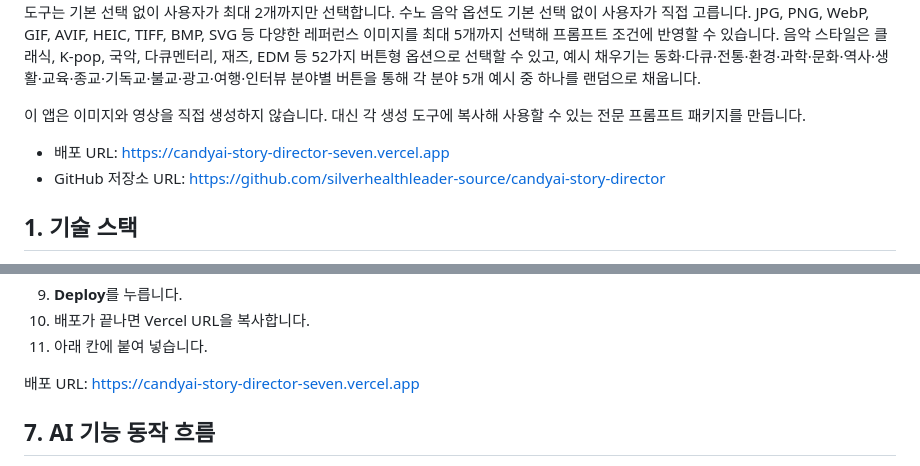
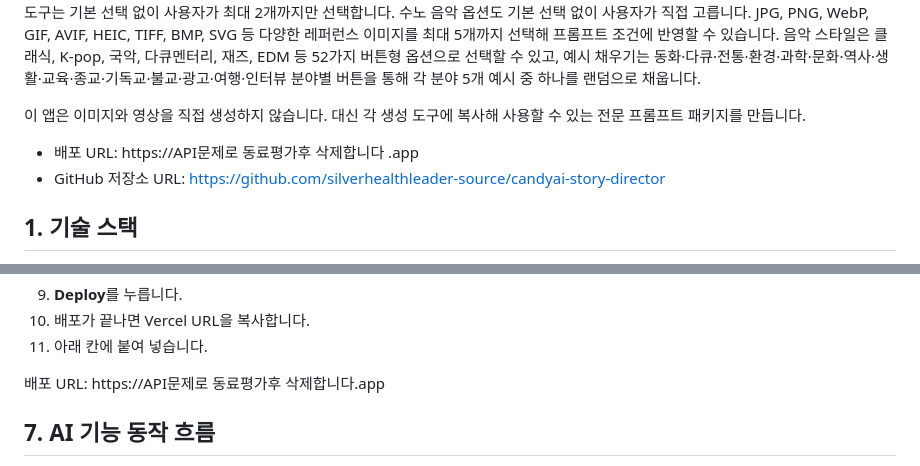
Before and after one commit to silverhealthleader-source/candyai-story-director, a Markdown page: README.md, 2 parts joined by grey strips. Drawn GitHub-style.

```diff
--- a/README.md
+++ b/README.md
@@ -4,7 +4,7 @@
 
 이 앱은 이미지와 영상을 직접 생성하지 않습니다. 대신 각 생성 도구에 복사해 사용할 수 있는 전문 프롬프트 패키지를 만듭니다.
 
-- 배포 URL: https://candyai-story-director-seven.vercel.app
+- 배포 URL: https://API문제로 동료평가후 삭제합니다 .app
 - GitHub 저장소 URL: https://github.com/silverhealthleader-source/candyai-story-director
 
 ## 1. 기술 스택
@@ -200,7 +200,7 @@ gpt-4.1-mini
 10. 배포가 끝나면 Vercel URL을 복사합니다.
 11. 아래 칸에 붙여 넣습니다.
 
-배포 URL: https://candyai-story-director-seven.vercel.app
+배포 URL: https://API문제로 동료평가후 삭제합니다.app
 
 ## 7. AI 기능 동작 흐름
 
```
